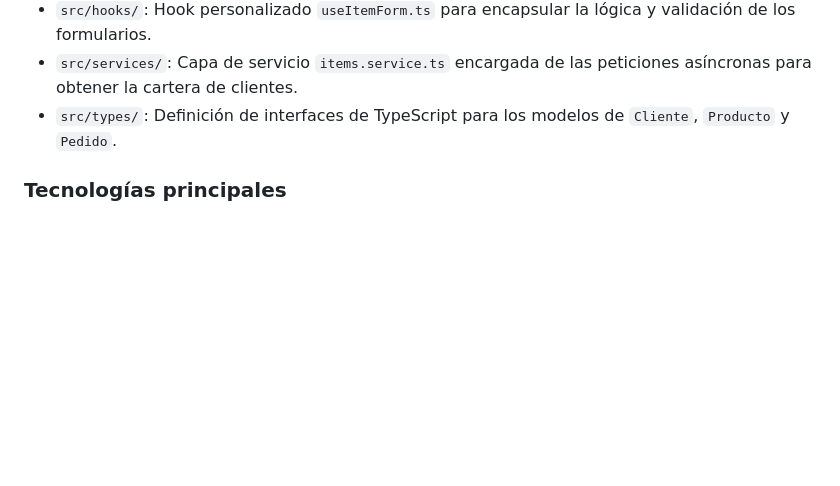
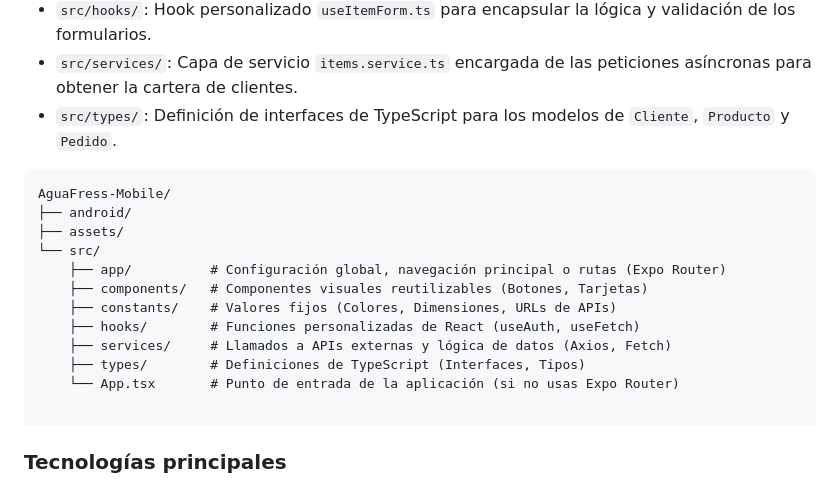
Before and after one commit to AgustinSoto1307/AguaFress-Mobile, a Markdown page: README.md, the part around the change. GitHub-like rendering; blank space fills up the shorter version.

Commit message:
0.0.2 README.md test

````diff
--- a/README.md
+++ b/README.md
@@ -30,6 +30,21 @@ Se ha seguido la arquitectura sugerida en la Etapa 3 de la consigna para garanti
 *   `src/hooks/`: Hook personalizado `useItemForm.ts` para encapsular la lógica y validación de los formularios.
 *   `src/services/`: Capa de servicio `items.service.ts` encargada de las peticiones asíncronas para obtener la cartera de clientes.
 *   `src/types/`: Definición de interfaces de TypeScript para los modelos de `Cliente`, `Producto` y `Pedido`.
+
+```text
+AguaFress-Mobile/
+├── android/
+├── assets/
+└── src/
+    ├── app/          # Configuración global, navegación principal o rutas (Expo Router)
+    ├── components/   # Componentes visuales reutilizables (Botones, Tarjetas)
+    ├── constants/    # Valores fijos (Colores, Dimensiones, URLs de APIs)
+    ├── hooks/        # Funciones personalizadas de React (useAuth, useFetch)
+    ├── services/     # Llamados a APIs externas y lógica de datos (Axios, Fetch)
+    ├── types/        # Definiciones de TypeScript (Interfaces, Tipos)
+    └── App.tsx       # Punto de entrada de la aplicación (si no usas Expo Router)
+
+```
 
 ### Tecnologías principales
 *   **React Native + Expo** (SDK 50+)
````
